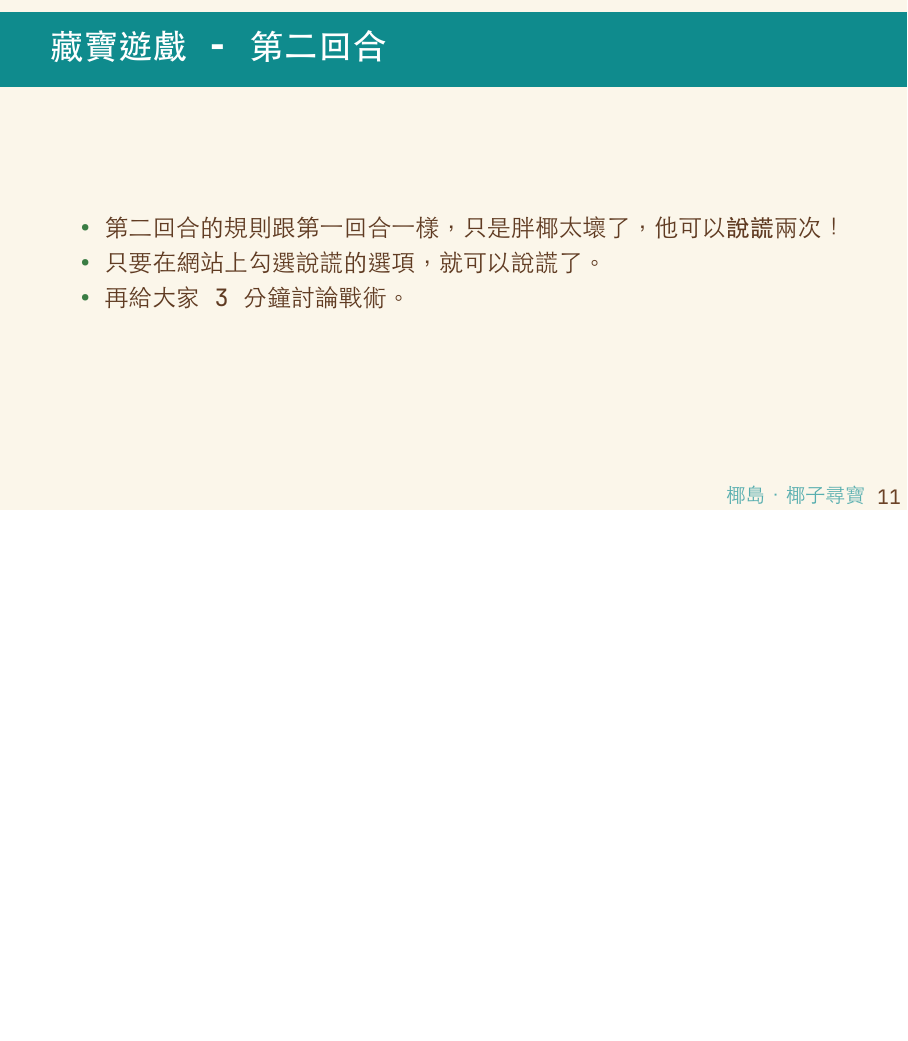
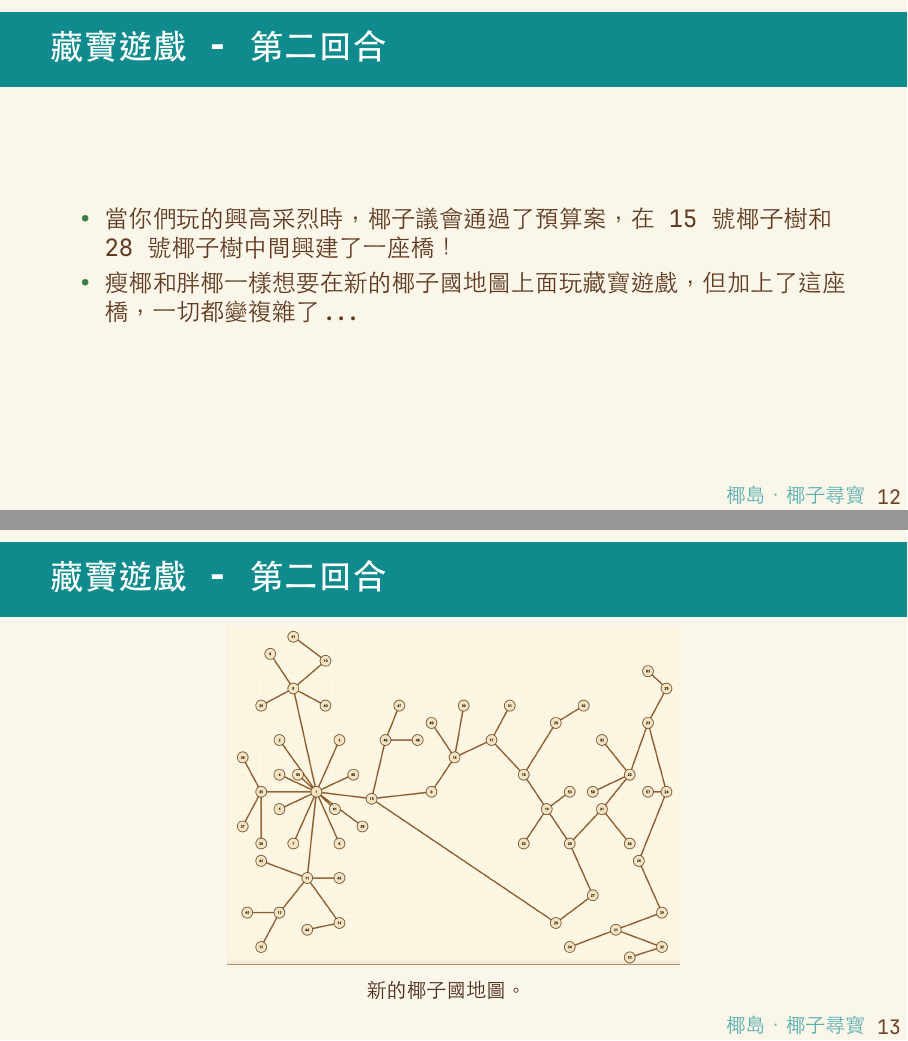
Before and after one commit to pacybwoah/csiecamp2026-algorithms, LaTeX slides (4-treasure-hunt/slides/introduction.tex): page 11 of 11 before the commit and pages 12 and 13 of 13 after it, the two joined at a grey line, the shorter picture padded with empty space. The pictures show the PDF file 4-treasure-hunt/slides/introduction.pdf that the author committed with the source.

Commit message:
changed layout

```diff
--- a/4-treasure-hunt/slides/introduction.tex
+++ b/4-treasure-hunt/slides/introduction.tex
@@ -51,9 +51,9 @@
 \begin{frame}{椰子國}
   \centering
   \vspace{0.1em}
-  \includegraphics[width=0.75\textwidth]{coconut_map.png}\\[0.2em]
+  \includegraphics[width=0.55\textwidth]{coconut.png}\\[0.2em]
   {\footnotesize\textcolor{coconut!70!black}{
-  每個椰子代表一顆椰子樹！椰子樹間有\textbf{步道}，椰子島民只能在步道間行走。}}
+  這時椰子國的地圖。每個圈圈代表一顆椰子樹！椰子樹間有\textbf{步道}，椰子島民只能在步道間行走。}}
   \vspace{0.3em}
 \end{frame}
 
@@ -66,0 +70,2 @@
+\begin{frame}{藏寶遊戲}
+  \begin{itemize}
@@ -126,10 +134,18 @@
 
 \begin{frame}{藏寶遊戲 - 第二回合}
   \begin{itemize}
-    \item 第二回合的規則跟第一回合一樣，只是胖椰太壞了，他可以\textbf{說謊}兩次！
-      \item 只要在網站上勾選說謊的選項，就可以說謊了。
-    \item 再給大家 3 分鐘討論戰術。
+    \item 當你們玩的興高采烈時，椰子議會通過了預算案，在 15 號椰子樹和 28 號椰子樹中間興建了一座橋！
+    \item 瘦椰和胖椰一樣想要在新的椰子國地圖上面玩藏寶遊戲，但加上了這座橋，一切都變複雜了...
   \end{itemize}
 \end{frame}
 
+\begin{frame}{藏寶遊戲 - 第二回合}
+   \centering
+  \vspace{0.1em}
+  \includegraphics[width=0.57\textwidth]{coconut_jellyfish.png}\\[0.2em]
+  {\footnotesize\textcolor{coconut!70!black}{
+  新的椰子國地圖。}}
+  \vspace{0.3em}
+\end{frame}
+
 \end{document}
```
Also changed, not shown: 4-treasure-hunt/print.pdf, 4-treasure-hunt/slides/coconut.png (added), 4-treasure-hunt/slides/coconut_guess_2.png (added), 4-treasure-hunt/slides/coconut_jellyfish.png (added), 4-treasure-hunt/slides/coconut_reply_2.png (added), 4-treasure-hunt/slides/coconut_treasure_2.png (added), 4-treasure-hunt/slides/introduction.pdf, 4-treasure-hunt/slides/introduction.tex (24 more changed lines).
